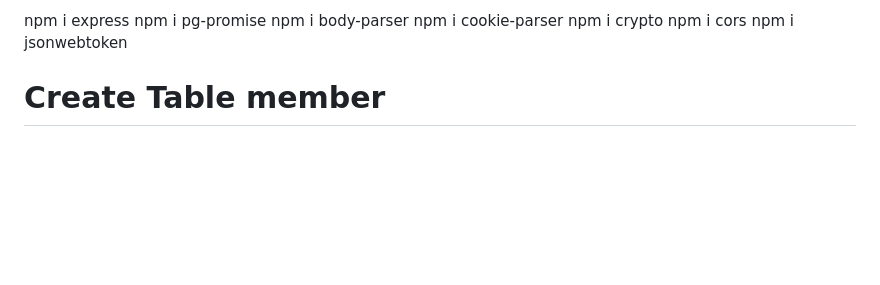
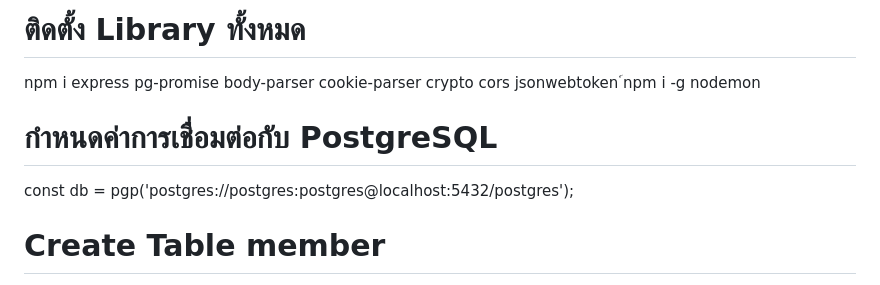
Before and after one commit to mapedia-th/dol-workshop-web-performance, a Markdown page: README.md, the part around the change. GitHub-like rendering; blank space fills up the shorter version.

```diff
--- a/README.md
+++ b/README.md
@@ -1,11 +1,9 @@
-npm i express
-npm i pg-promise
-npm i body-parser
-npm i cookie-parser
-npm i crypto
-npm i cors
-npm i jsonwebtoken
+# ติดตั้ง Library ทั้งหมด
+npm i express pg-promise body-parser cookie-parser crypto cors jsonwebtoken
+์npm i -g nodemon
 
+# กำหนดค่าการเชื่อมต่อกับ PostgreSQL
+const db = pgp('postgres://postgres:postgres@localhost:5432/postgres');
 
 # Create Table member
 
```
